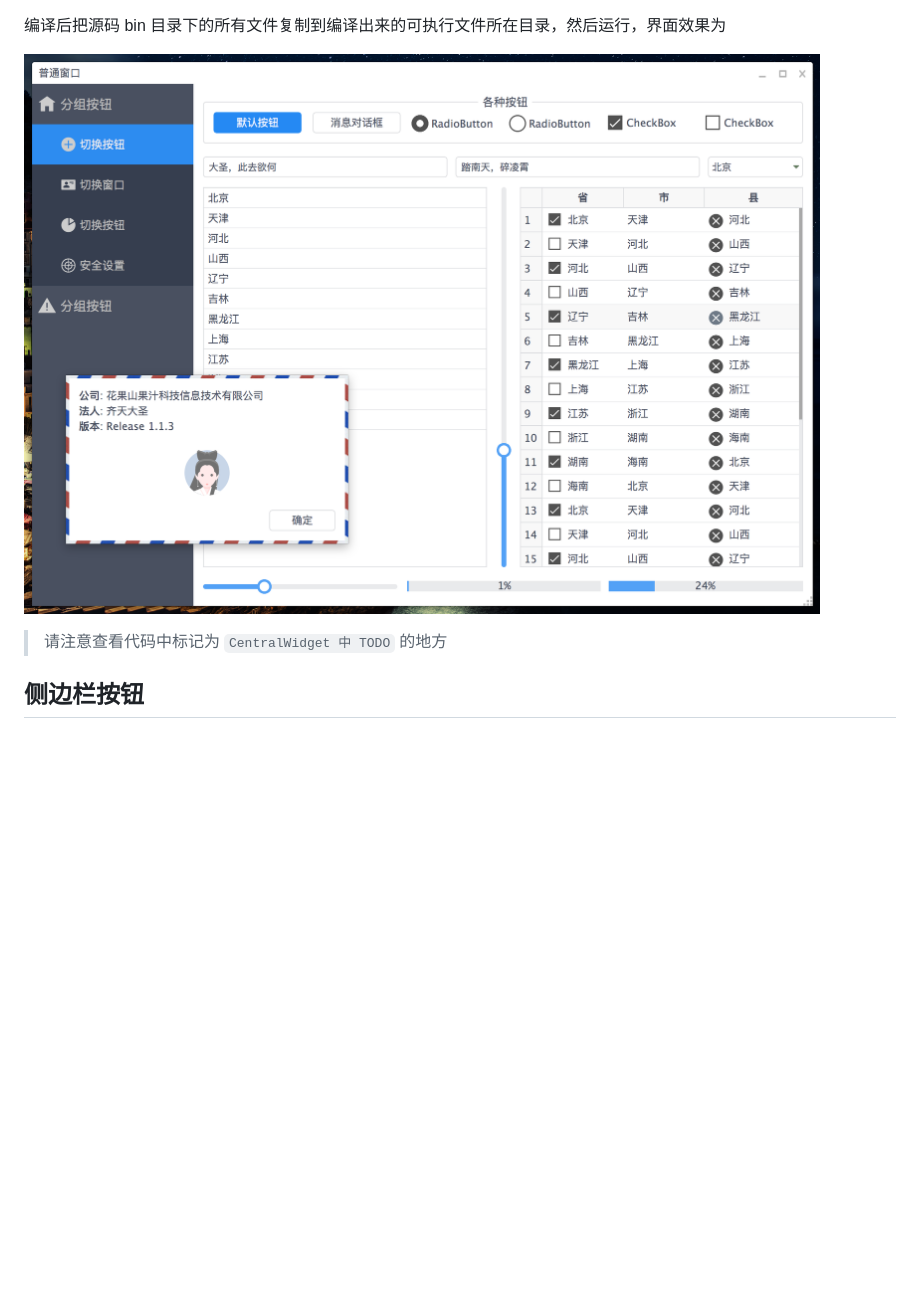
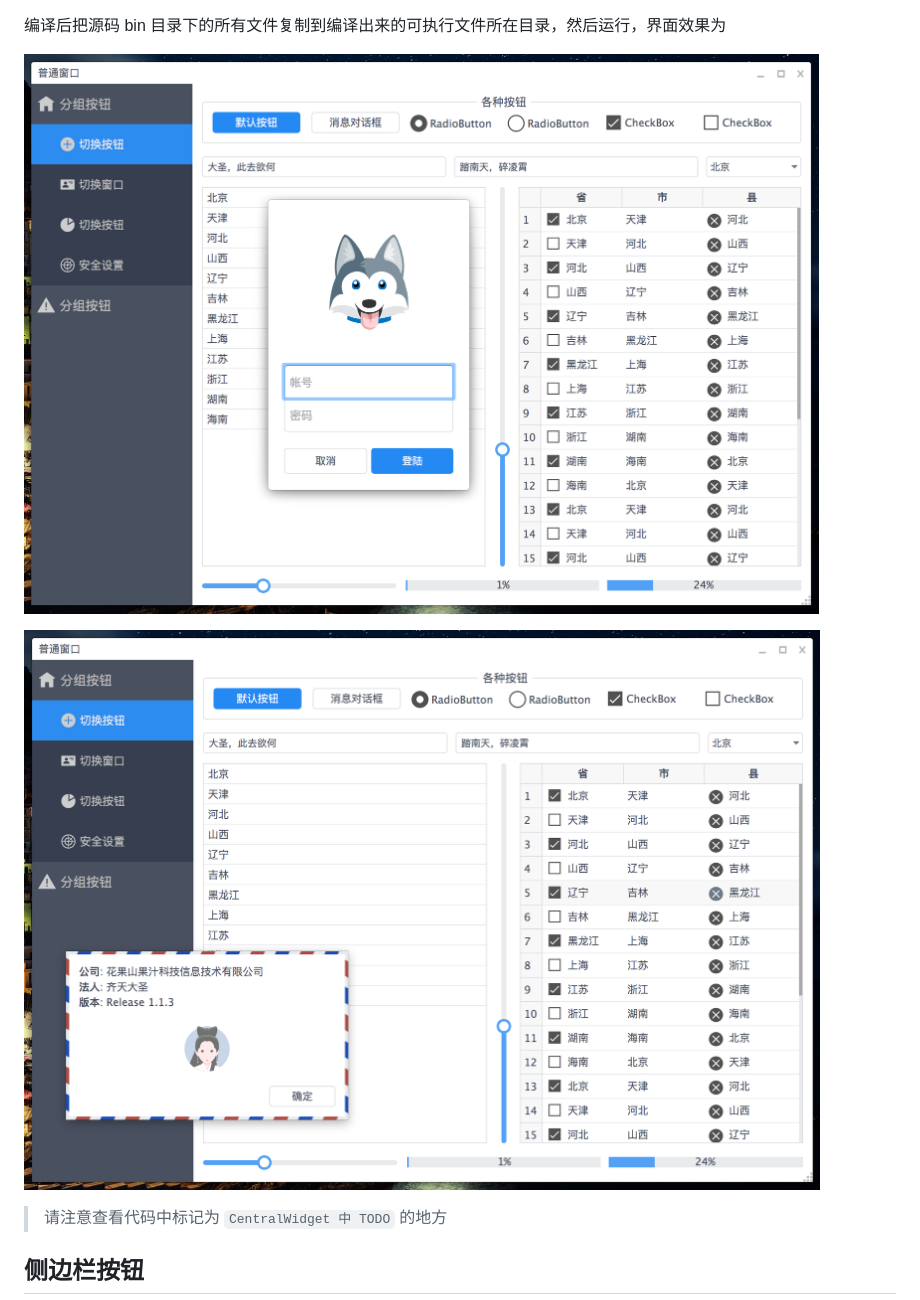
Before and after one commit to xtuer/template-app, a Markdown page: template-qt/README.md, the part around the change. Rendered like a GitHub page; pictures changed too: template-qt/image/effect-1.png (added); blank space fills up the shorter version.

Commit message:
增加效果图

```diff
--- a/template-qt/README.md
+++ b/template-qt/README.md
@@ -1,6 +1,8 @@
 编译后把源码 bin 目录下的所有文件复制到编译出来的可执行文件所在目录，然后运行，界面效果为
 
-![](image/effect.png)
+![](image/effect-1.png)
+
+![](image/effect-2.png)
 
 > 请注意查看代码中标记为 `CentralWidget 中 TODO` 的地方
 
```
Also changed, not shown: template-qt/image/effect-2.png (renamed from template-qt/image/effect.png).
